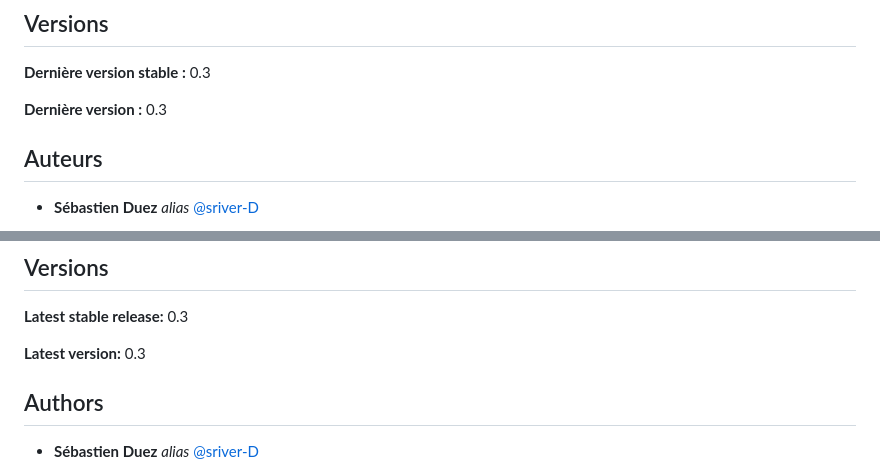
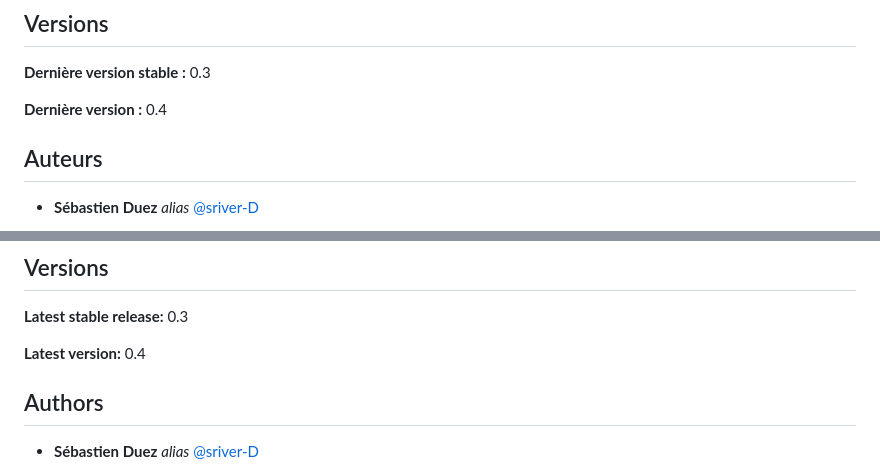
Before and after one commit to D-Sriver/IFrameBattlefX, a Markdown page: README.md, 2 parts joined by grey strips. Drawn GitHub-style.

```diff
--- a/README.md
+++ b/README.md
@@ -84,7 +84,7 @@ Vous rendre sur le site http:// ...
 
 **Dernière version stable :** 0.3
 
-**Dernière version :** 0.3
+**Dernière version :** 0.4
 
 ## Auteurs
 
@@ -173,7 +173,7 @@ Go to http:// ...
 
 **Latest stable release:** 0.3
 
-**Latest version:** 0.3
+**Latest version:** 0.4
 
 ## Authors
 
```
